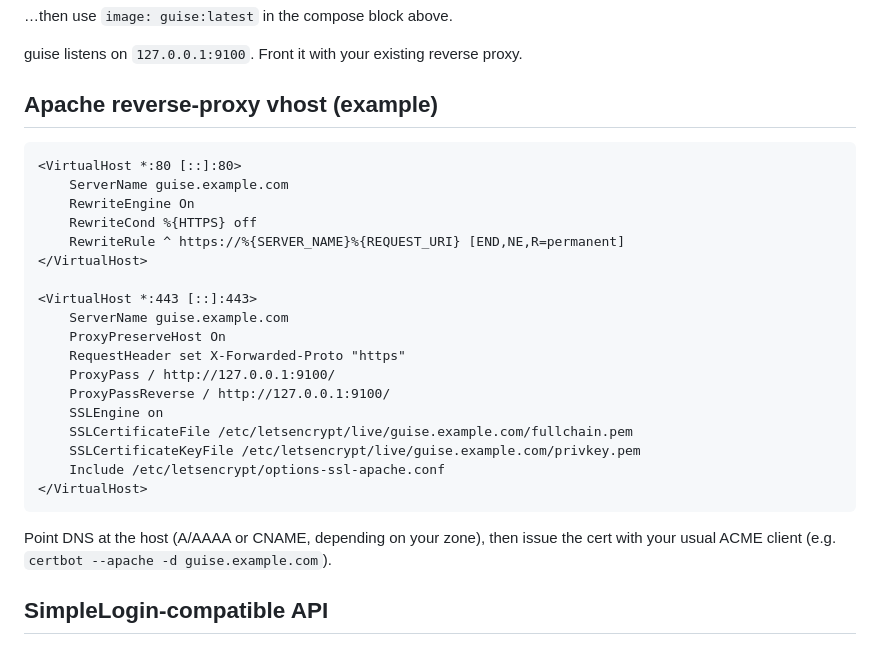
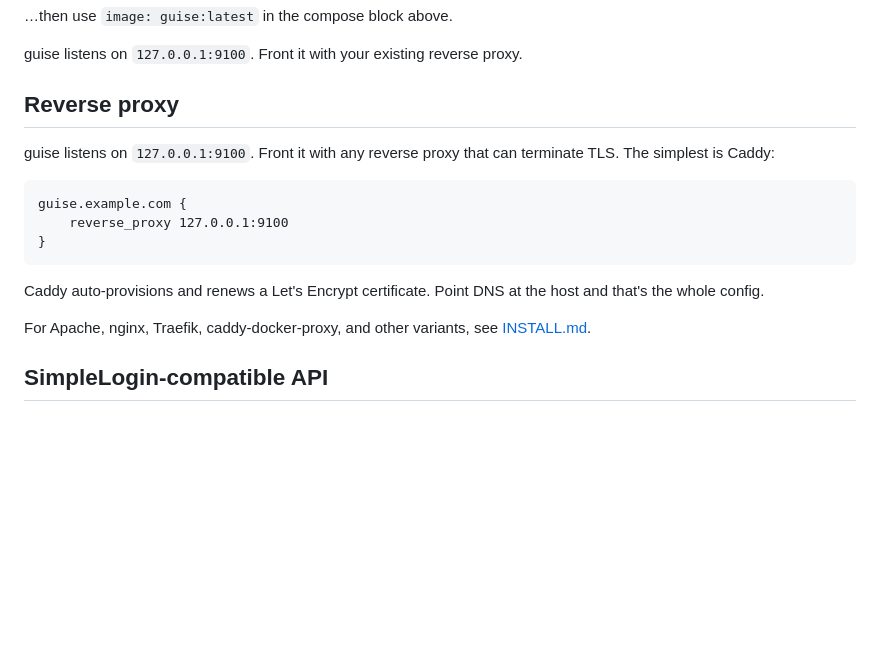
Before and after one commit to messelink/guise, a Markdown page: README.md, the part around the change. Rendered like a GitHub page; blank space fills up the shorter version.

````diff
--- a/README.md
+++ b/README.md
@@ -104,30 +104,19 @@ make build         # produces local guise:latest
 
 guise listens on `127.0.0.1:9100`. Front it with your existing reverse proxy.
 
-## Apache reverse-proxy vhost (example)
+## Reverse proxy
 
-```apache
-<VirtualHost *:80 [::]:80>
-    ServerName guise.example.com
-    RewriteEngine On
-    RewriteCond %{HTTPS} off
-    RewriteRule ^ https://%{SERVER_NAME}%{REQUEST_URI} [END,NE,R=permanent]
-</VirtualHost>
+guise listens on `127.0.0.1:9100`. Front it with any reverse proxy that can terminate TLS. The simplest is Caddy:
 
-<VirtualHost *:443 [::]:443>
-    ServerName guise.example.com
-    ProxyPreserveHost On
-    RequestHeader set X-Forwarded-Proto "https"
-    ProxyPass / http://127.0.0.1:9100/
-    ProxyPassReverse / http://127.0.0.1:9100/
-    SSLEngine on
-    SSLCertificateFile /etc/letsencrypt/live/guise.example.com/fullchain.pem
-    SSLCertificateKeyFile /etc/letsencrypt/live/guise.example.com/privkey.pem
-    Include /etc/letsencrypt/options-ssl-apache.conf
-</VirtualHost>
+```Caddyfile
+guise.example.com {
+    reverse_proxy 127.0.0.1:9100
+}
 ```
 
-Point DNS at the host (A/AAAA or CNAME, depending on your zone), then issue the cert with your usual ACME client (e.g. `certbot --apache -d guise.example.com`).
+Caddy auto-provisions and renews a Let's Encrypt certificate. Point DNS at the host and that's the whole config.
+
+For Apache, nginx, Traefik, caddy-docker-proxy, and other variants, see [INSTALL.md](INSTALL.md).
 
 ## SimpleLogin-compatible API
 
````
Also changed, not shown: INSTALL.md (added, +111 -0 lines).
